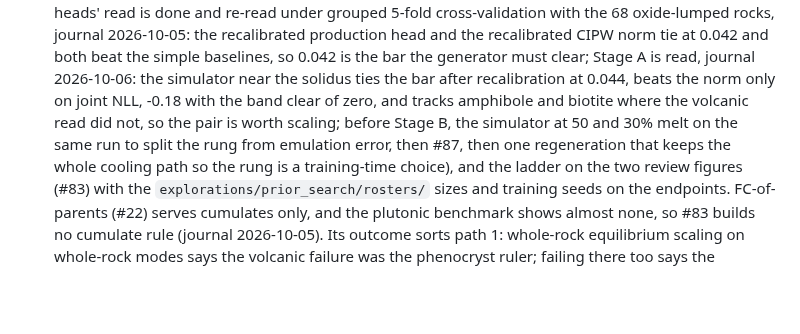
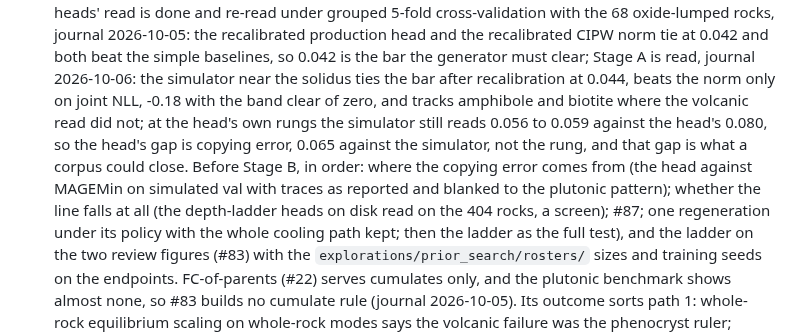
Before and after one commit to matthew-j-liu/phasecast, a Markdown page: docs/roadmap.md, the part around the change. Rendered like a GitHub page; blank space fills up the shorter version.

Commit message:
roadmap: the head's plutonic gap is copying error a corpus could close, and the order before Stage B is the copying-error source, the on-disk head ladder, #87, one regeneration, then the full test.

```diff
--- a/docs/roadmap.md
+++ b/docs/roadmap.md
@@ -91,11 +91,16 @@ the third.
   must clear; Stage A is read, journal 2026-10-06: the simulator near the
   solidus ties the bar after recalibration at 0.044, beats the norm only
   on joint NLL, -0.18 with the band clear of zero, and tracks amphibole
-  and biotite where the volcanic read did not, so the pair is worth
-  scaling; before Stage B, the simulator at 50 and 30% melt on the same
-  run to split the rung from emulation error, then #87, then one
-  regeneration that keeps the whole cooling path so the rung is a
-  training-time choice), and
+  and biotite where the volcanic read did not; at the head's own rungs
+  the simulator still reads 0.056 to 0.059 against the head's 0.080, so
+  the head's gap is copying error, 0.065 against the simulator, not the
+  rung, and that gap is what a corpus could close. Before Stage B, in
+  order: where the copying error comes from (the head against MAGEMin on
+  simulated val with traces as reported and blanked to the plutonic
+  pattern); whether the line falls at all (the depth-ladder heads on
+  disk read on the 404 rocks, a screen); #87; one regeneration under its
+  policy with the whole cooling path kept; then the ladder as the full
+  test), and
   the ladder on the two review figures (#83) with the
   `explorations/prior_search/rosters/` sizes and training seeds on the
   endpoints. FC-of-parents (#22) serves cumulates only, and the plutonic
```
